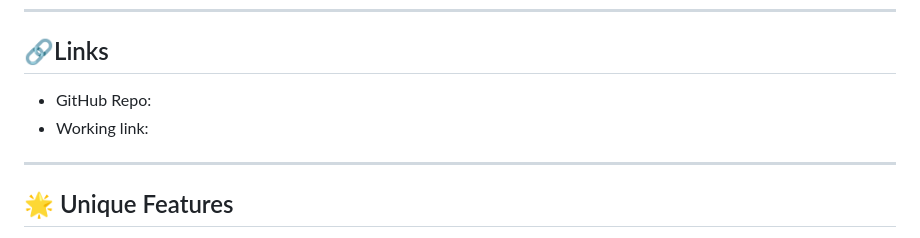
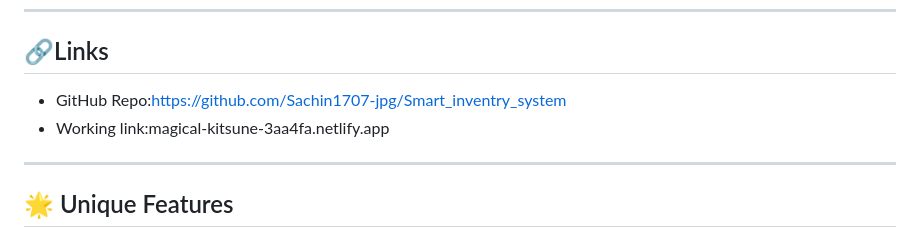
Before and after one commit to Sachin1707-jpg/Smart_inventry_system, a Markdown page: README.md, the part around the change. Rendered like a GitHub page.

```diff
--- a/README.md
+++ b/README.md
@@ -122,8 +122,8 @@ npm start
 
 ## 🔗Links
 
-* GitHub Repo:
-* Working link:
+* GitHub Repo:https://github.com/Sachin1707-jpg/Smart_inventry_system
+* Working link:magical-kitsune-3aa4fa.netlify.app
 
 ---
 
```
